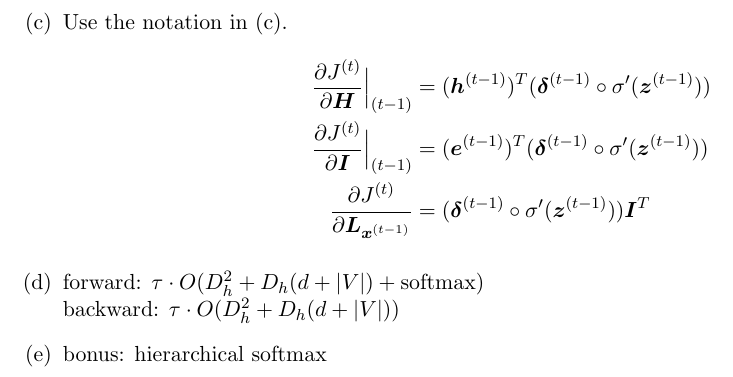
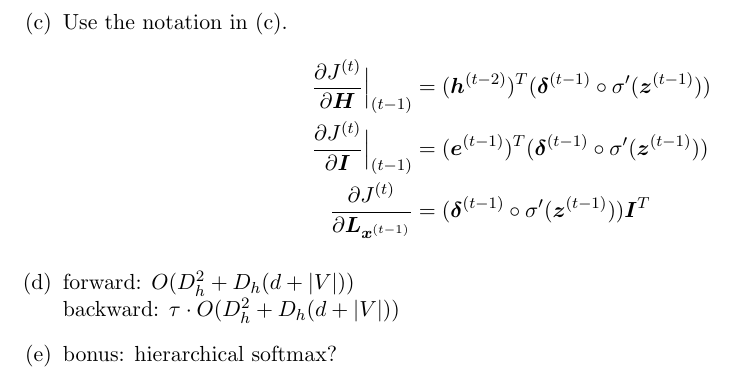
Before and after one commit to samithaj/cs224n-1, a LaTeX problem sheet (written_problems/assignment2.tex): part of page 3 of 3, cut so that both start at the same text. Compiled offline with pdfLaTeX.

Commit message:
fix time idx at partial derivative to H t-1

```diff
--- a/written_problems/assignment2.tex
+++ b/written_problems/assignment2.tex
@@ -8,6 +8,7 @@
 % \usepackage[T1]{fontenc}
 % \usepackage{textcomp}
 \usepackage{varwidth}
+\usepackage[usenames, dvipsnames]{color}
 
 \usepackage{amsmath}
 \usepackage{amssymb}
@@ -187,13 +188,13 @@
     \end{align*}
   \item Use the notation in (c).
     \begin{align*}
-      \pderJt{\bH}\Bigr|_{(t-1)} &= (\bht[t-1])^T(\bdeltat\circ \sigma'(\bzt[t-1])) \\
+      \pderJt{\bH}\Bigr|_{(t-1)} &= (\bht[t-2])^T(\bdeltat\circ \sigma'(\bzt[t-1])) \\
       \pderJt{\bI}\Bigr|_{(t-1)} &= (\bet[t-1])^T(\bdeltat\circ \sigma'(\bzt[t-1])) \\
       \pderJt{\bL_{\bxt[t-1]}} &= (\bdeltat\circ \sigma'(\bzt[t-1]))\bI^T
     \end{align*}
-  \item forward: $\tau \cdot O(D_h^2 + D_h(d + |V|) + \text{softmax})$ \\
+  \item forward: $O(D_h^2 + D_h(d + |V|))$ \\
         backward: $\tau \cdot O(D_h^2 + D_h(d + |V|))$
-  \item bonus: hierarchical softmax
+  \item bonus: hierarchical softmax?
 
 \end{enumerate}
 
```
Also changed, not shown: written_problems/assignment2.pdf.
